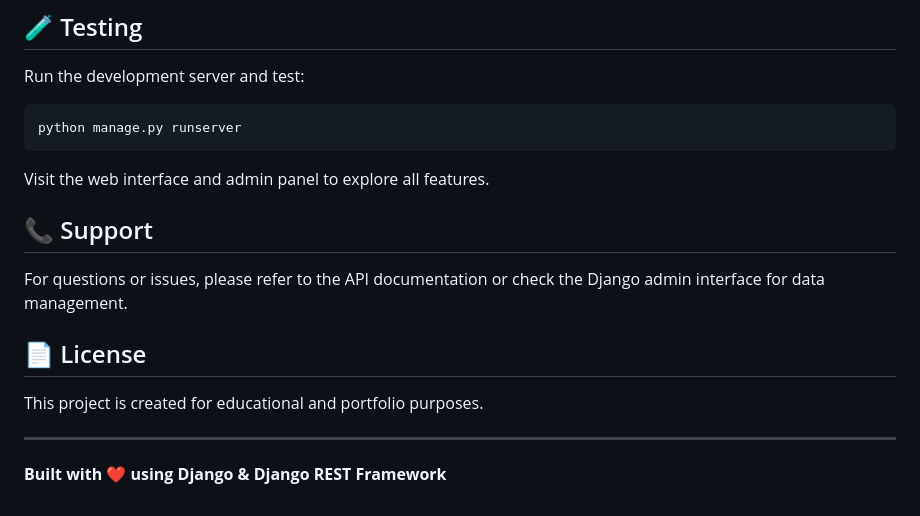
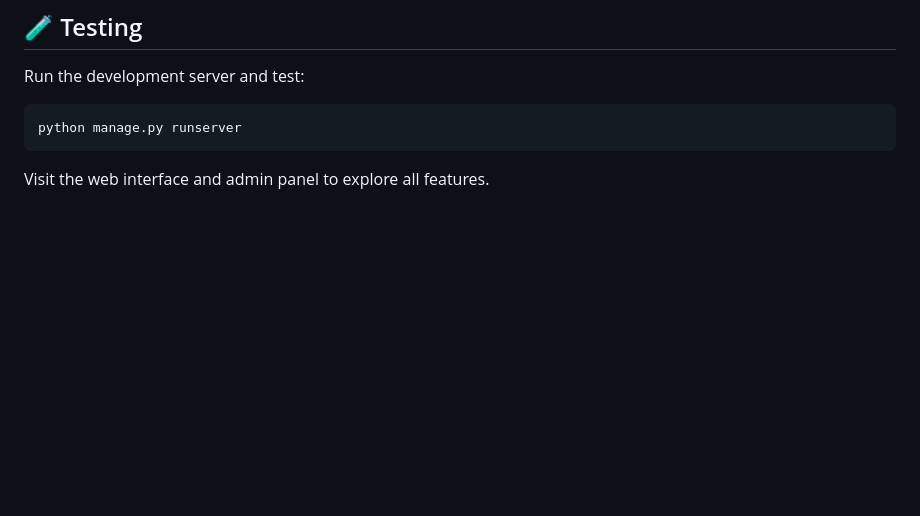
Before and after one commit to nilkanth02/Student-management-system-using-Django, a Markdown page: README.md, the part around the change. GitHub-like rendering; blank space fills up the shorter version.

````diff
--- a/README.md
+++ b/README.md
@@ -254,15 +254,3 @@ python manage.py runserver
 ```
 
 Visit the web interface and admin panel to explore all features.
-
-## 📞 Support
-
-For questions or issues, please refer to the API documentation or check the Django admin interface for data management.
-
-## 📄 License
-
-This project is created for educational and portfolio purposes.
-
----
-
-**Built with ❤️ using Django & Django REST Framework**
````
